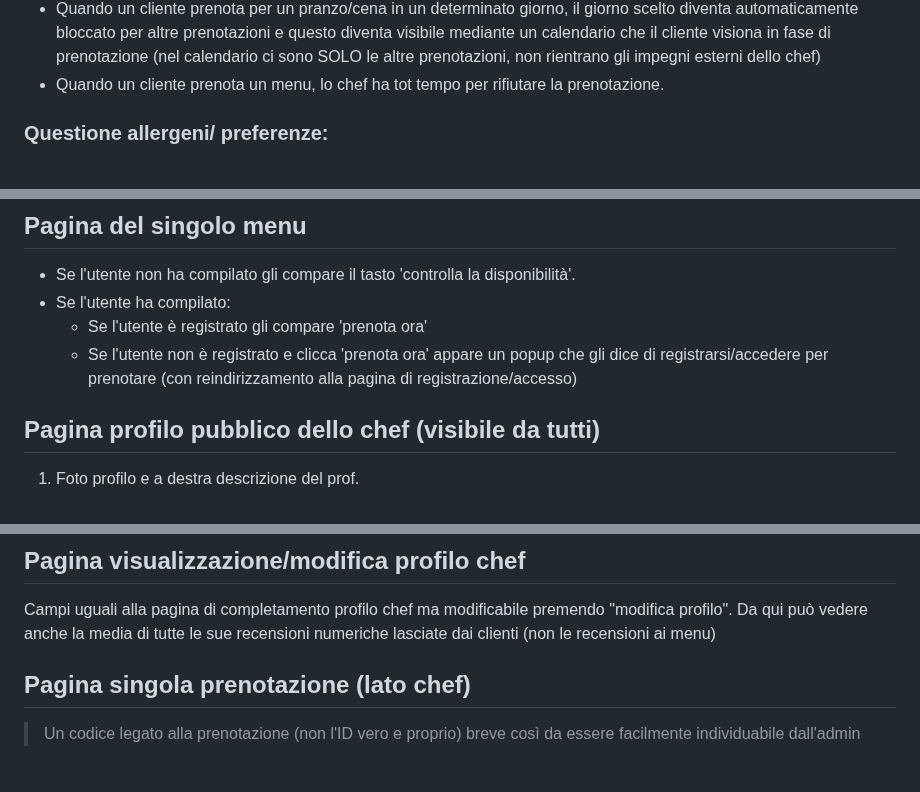
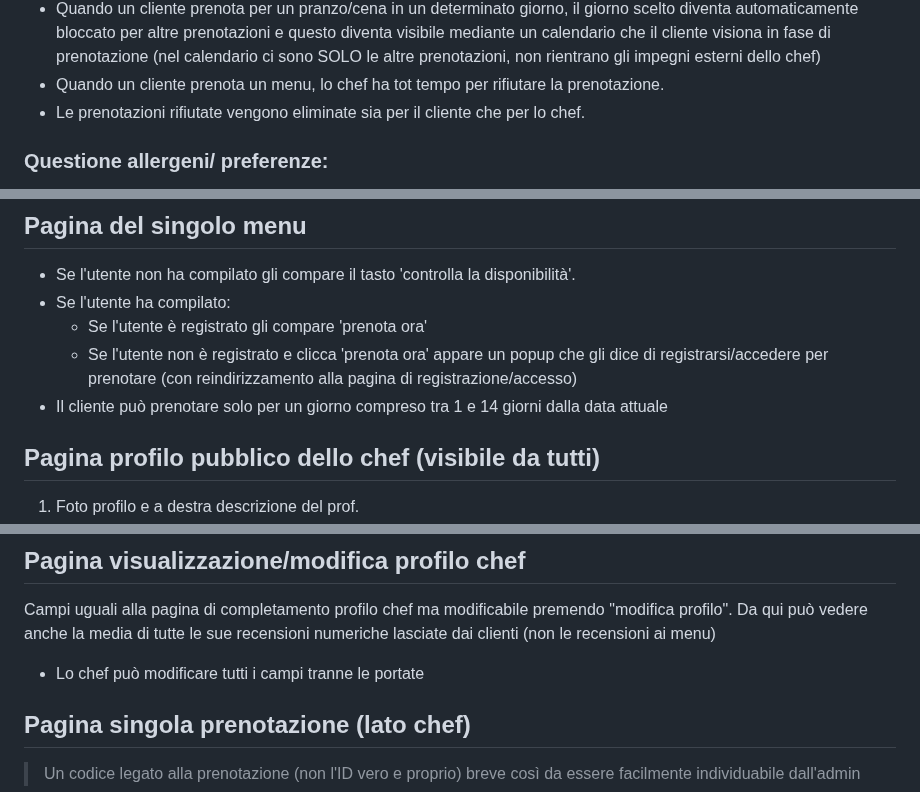
Before and after one commit to tommideso/Progetto_LabASSI, a Markdown page: readme.md, 3 parts joined by grey strips. Drawn GitHub-style; blank space fills up the shorter version.

```diff
--- a/readme.md
+++ b/readme.md
@@ -23,6 +23,7 @@ Io persona cerco in base alla distanza e prezzo e tipo di cucina, scelgo il “p
     -   Per le email
 -   Quando un cliente prenota per un pranzo/cena in un determinato giorno, il giorno scelto diventa automaticamente bloccato per altre prenotazioni e questo diventa visibile mediante un calendario che il cliente visiona in fase di prenotazione (nel calendario ci sono SOLO le altre prenotazioni, non rientrano gli impegni esterni dello chef)
 -   Quando un cliente prenota un menu, lo chef ha tot tempo per rifiutare la prenotazione.
+-   Le prenotazioni rifiutate vengono eliminate sia per il cliente che per lo chef.
 
 ### Questione allergeni/ preferenze:
 
@@ -78,6 +79,7 @@ Vengono mostrati i primi _x_ risultati e tramite infinite scroll o paginazione s
 -   Se l'utente ha compilato:
     -   Se l'utente è registrato gli compare 'prenota ora'
     -   Se l'utente non è registrato e clicca 'prenota ora' appare un popup che gli dice di registrarsi/accedere per prenotare (con reindirizzamento alla pagina di registrazione/accesso)
+-   Il cliente può prenotare solo per un giorno compreso tra 1 e 14 giorni dalla data attuale
 
 ## Pagina profilo pubblico dello chef (visibile da tutti)
 
@@ -135,6 +137,7 @@ Solito discorso: sono stati inseriti solo email e password (è la pagina a cui s
 
 Campi uguali alla pagina di completamento profilo chef ma modificabile premendo "modifica profilo".
 Da qui può vedere anche la media di tutte le sue recensioni numeriche lasciate dai clienti (non le recensioni ai menu)
+-  Lo chef può modificare tutti i campi tranne le portate
 
 ## Pagina singola prenotazione (lato chef)
 
```
Also changed, not shown: other parts of readme.md (+7 -9 lines), user-stories.md (+26 -7 lines).
